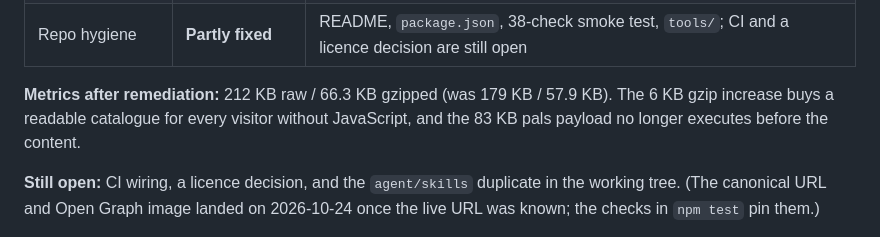
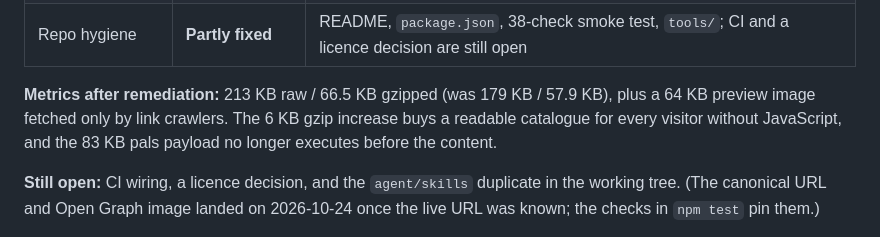
Before and after one commit to MikkoWuyin-dev/Field-Notes_Nature-Photography, a Markdown page: AUDIT.md, the part around the change. Rendered like a GitHub page.

Commit message:
Correct the size figures in the audit log
Co-authored-by: arena-agent <297053741+arena-agent@users.noreply.github.com>

```diff
--- a/AUDIT.md
+++ b/AUDIT.md
@@ -198,7 +198,8 @@ point-in-time record; this section is the current state.
 | F16 no CSP | **Deliberately skipped** | The page needs `'unsafe-inline'` for its inline script/style, so a meta CSP buys little and risks breaking the blob-download export. Better as an HTTP header, tested, at deploy time |
 | Repo hygiene | **Partly fixed** | README, `package.json`, 38-check smoke test, `tools/`; CI and a licence decision are still open |
 
-**Metrics after remediation:** 212 KB raw / 66.3 KB gzipped (was 179 KB / 57.9 KB).
+**Metrics after remediation:** 213 KB raw / 66.5 KB gzipped (was 179 KB / 57.9 KB), plus a
+64 KB preview image fetched only by link crawlers.
 The 6 KB gzip increase buys a readable catalogue for every visitor without
 JavaScript, and the 83 KB pals payload no longer executes before the content.
 
```
